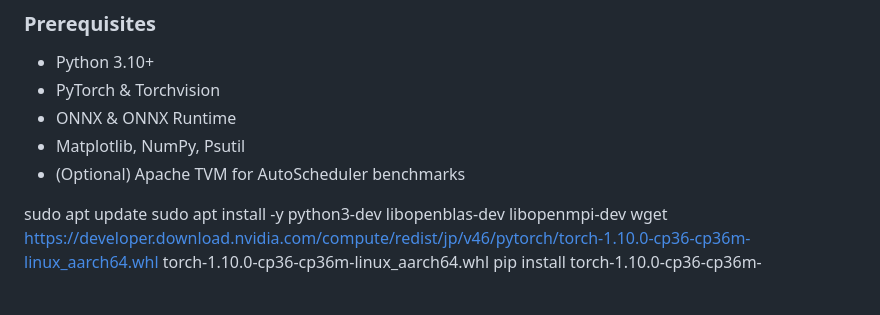
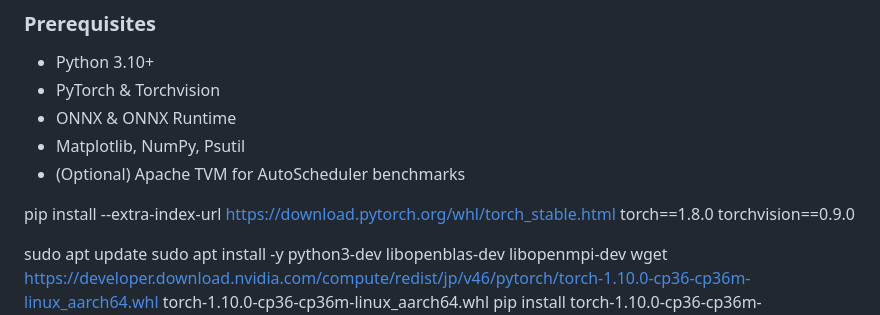
Before and after one commit to MRvandals4vage/Cache-Aware-Wino-Implementation, a Markdown page: README.md, the part around the change. Drawn GitHub-style; blank space fills up the shorter version.

```diff
--- a/README.md
+++ b/README.md
@@ -60,6 +60,8 @@ The framework evaluates four distinct scheduling modes:
 - Matplotlib, NumPy, Psutil
 - (Optional) Apache TVM for AutoScheduler benchmarks
 
+pip install --extra-index-url https://download.pytorch.org/whl/torch_stable.html torch==1.8.0 torchvision==0.9.0
+
 sudo apt update
 sudo apt install -y python3-dev libopenblas-dev libopenmpi-dev
 wget https://developer.download.nvidia.com/compute/redist/jp/v46/pytorch/torch-1.10.0-cp36-cp36m-linux_aarch64.whl
```
